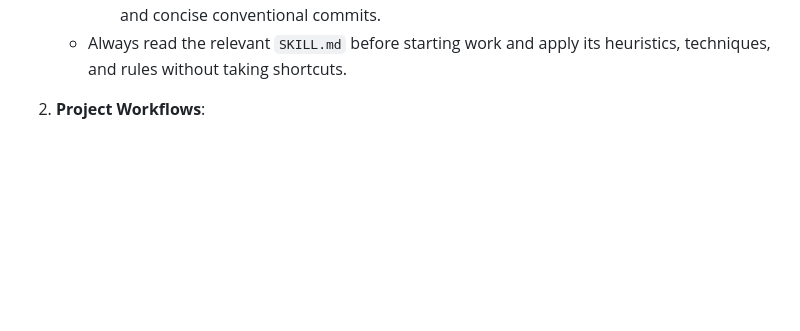
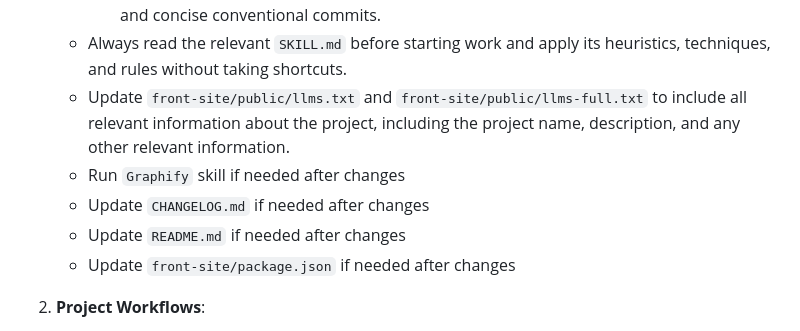
Before and after one commit to scooller/sitiolinks, a Markdown page: AGENTS.md, the part around the change. GitHub-like rendering; blank space fills up the shorter version.

```diff
--- a/AGENTS.md
+++ b/AGENTS.md
@@ -18,6 +18,11 @@ Agents must **actively discover and leverage project skills and workflows** befo
      - `ponytail` (`DietrichGebert/ponytail`): Minimalist engineering and YAGNI principle. Enforce the simplest, shortest solution that works, avoiding speculative abstractions, bloat, and redundant dependencies. Use `ponytail-review` or `ponytail-audit` to detect over-engineering.
      - `caveman` & `caveman-commit`: Ultra-compressed communication, terse code comments, and concise conventional commits.
    - Always read the relevant `SKILL.md` before starting work and apply its heuristics, techniques, and rules without taking shortcuts.
+   - Update `front-site/public/llms.txt` and `front-site/public/llms-full.txt` to include all relevant information about the project, including the project name, description, and any other relevant information.
+   - Run `Graphify` skill if needed after changes
+   - Update `CHANGELOG.md` if needed after changes
+   - Update `README.md` if needed after changes
+   - Update `front-site/package.json` if needed after changes
 
 2. **Project Workflows**:
    - Follow and respect continuous integration workflows in `.github/workflows/` (e.g. `react-best-practices-ci.yml`). Ensure changes satisfy linting, type-checking, and build validation.
```
Also changed, not shown: README.md (+28 -2 lines), front-site/README.md (+9 -17 lines).
